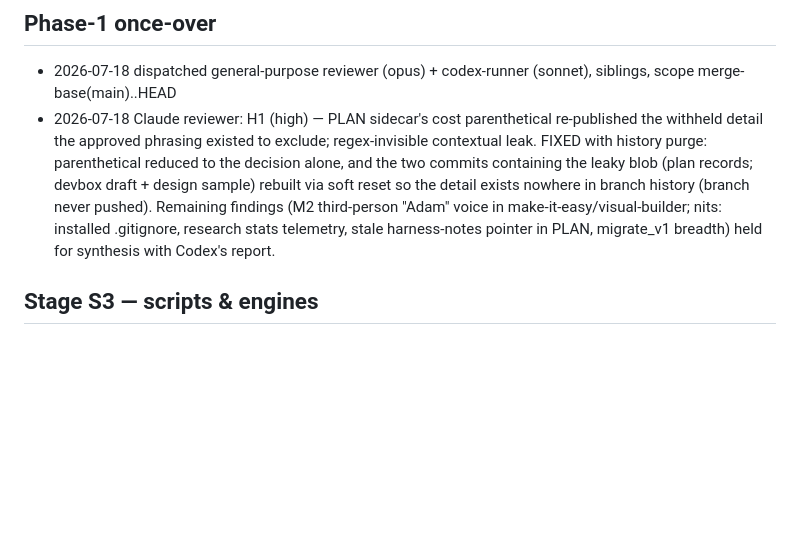
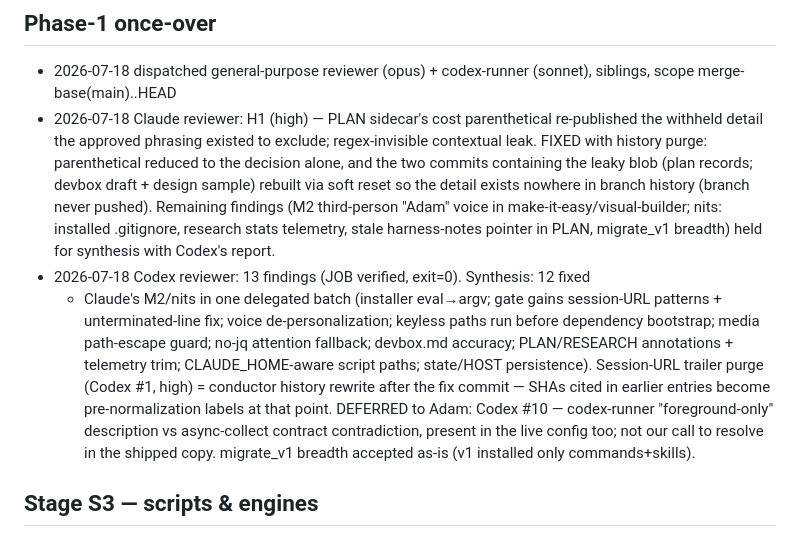
Before and after one commit to adamjgmiller/adamsworkflow, a Markdown page: plans/guide-rebuild-execution.md, the part around the change. Drawn GitHub-style; blank space fills up the shorter version.

Commit message:
Update execution journal (once-over synthesis)
Co-Authored-By: Claude Fable 5 <noreply@anthropic.com>

```diff
--- a/plans/guide-rebuild-execution.md
+++ b/plans/guide-rebuild-execution.md
@@ -83,6 +83,17 @@ Current: S2+S3 — dispatched in parallel (S1 complete)
   make-it-easy/visual-builder; nits: installed .gitignore, research stats telemetry,
   stale harness-notes pointer in PLAN, migrate_v1 breadth) held for synthesis with
   Codex's report.
+- 2026-07-18 Codex reviewer: 13 findings (JOB verified, exit=0). Synthesis: 12 fixed
+  + Claude's M2/nits in one delegated batch (installer eval→argv; gate gains
+  session-URL patterns + unterminated-line fix; voice de-personalization; keyless
+  paths run before dependency bootstrap; media path-escape guard; no-jq attention
+  fallback; devbox.md accuracy; PLAN/RESEARCH annotations + telemetry trim;
+  CLAUDE_HOME-aware script paths; state/HOST persistence). Session-URL trailer purge
+  (Codex #1, high) = conductor history rewrite after the fix commit — SHAs cited in
+  earlier entries become pre-normalization labels at that point. DEFERRED to Adam:
+  Codex #10 — codex-runner "foreground-only" description vs async-collect contract
+  contradiction, present in the live config too; not our call to resolve in the
+  shipped copy. migrate_v1 breadth accepted as-is (v1 installed only commands+skills).
 
 ## Stage S3 — scripts & engines
 - 2026-07-18 dispatched stage-runner (opus)
```
